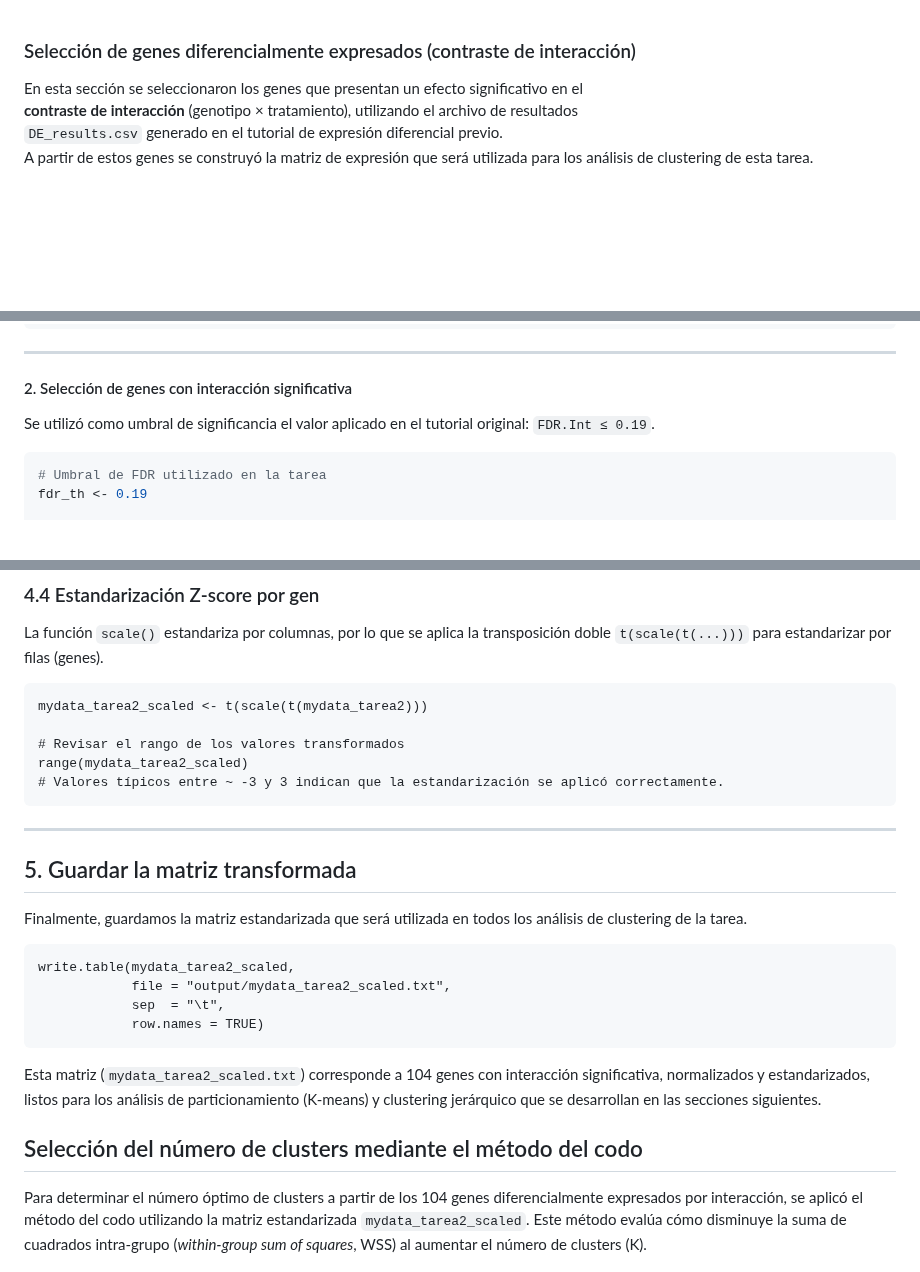
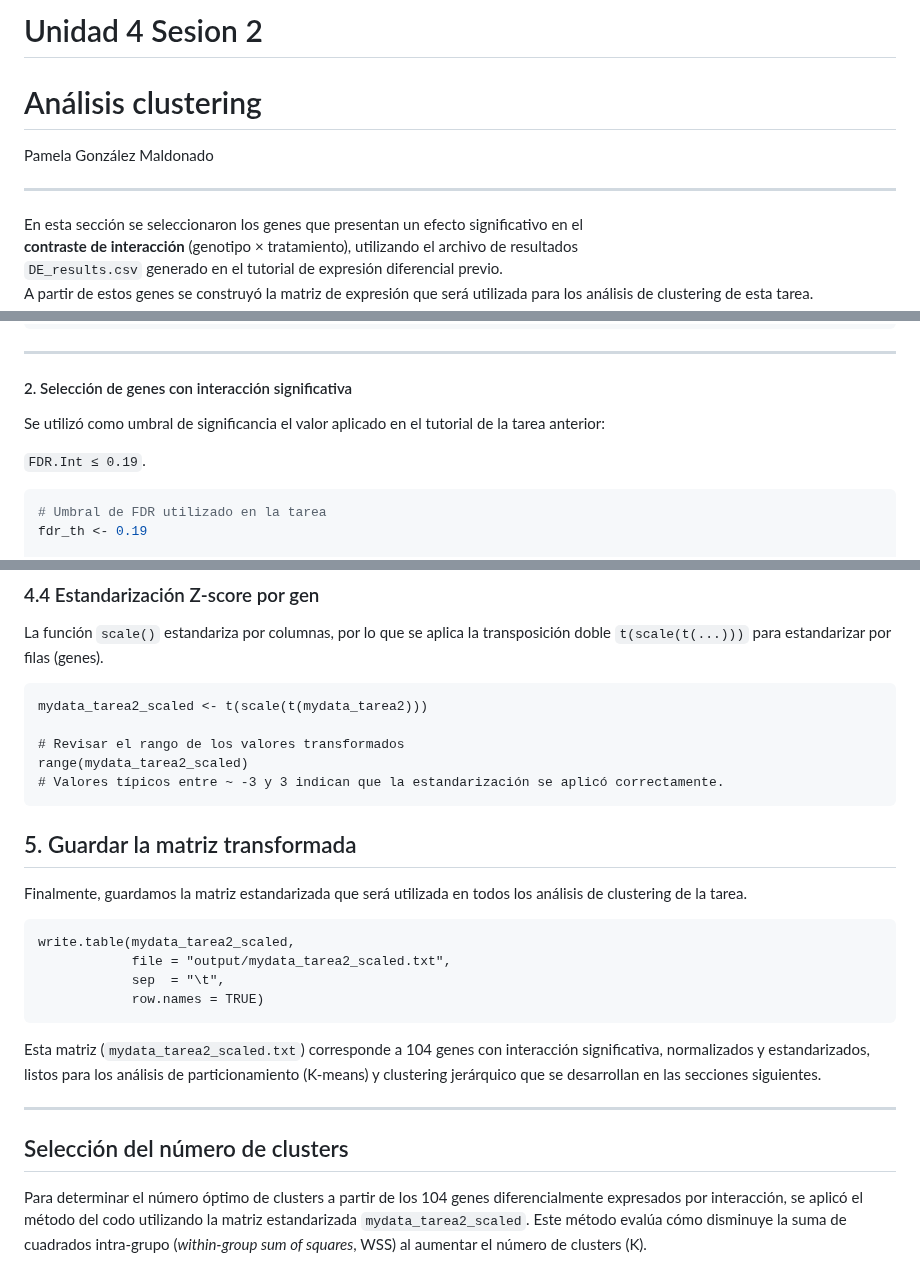
Before and after one commit to pgmaldonado97/Tareas_BioinfRepro2025_PG, a Markdown page: Unidad 4 Sesion 2/README.md, 3 parts joined by grey strips. Drawn GitHub-style; blank space fills up the shorter version.

````diff
--- a/Unidad 4 Sesion 2/README.md
+++ b/Unidad 4 Sesion 2/README.md
@@ -1,8 +1,10 @@
+# Unidad 4 Sesion 2
 
+# Análisis clustering
 
+Pamela González Maldonado
 
-
-### Selección de genes diferencialmente expresados (contraste de interacción)
+---
 
 En esta sección se seleccionaron los genes que presentan un efecto significativo en el
 **contraste de interacción** (genotipo × tratamiento), utilizando el archivo de resultados
@@ -33,7 +35,8 @@ de <- read.csv(file.path(outdir, "DE_results.csv"),
 
 #### 2. Selección de genes con interacción significativa
 
-Se utilizó como umbral de significancia el valor aplicado en el tutorial original:
+Se utilizó como umbral de significancia el valor aplicado en el tutorial de la tarea anterior:
+
 `FDR.Int ≤ 0.19`.
 
 ```r
@@ -172,8 +174,6 @@ La función `scale()` estandariza por columnas, por lo que se aplica la transpos
     range(mydata_tarea2_scaled)
     # Valores típicos entre ~ -3 y 3 indican que la estandarización se aplicó correctamente.
 
----
-
 ## 5. Guardar la matriz transformada
 
 Finalmente, guardamos la matriz estandarizada que será utilizada en todos los análisis de clustering de la tarea.
@@ -185,7 +185,9 @@ Finalmente, guardamos la matriz estandarizada que será utilizada en todos los a
 
 Esta matriz (`mydata_tarea2_scaled.txt`) corresponde a 104 genes con interacción significativa, normalizados y estandarizados, listos para los análisis de particionamiento (K-means) y clustering jerárquico que se desarrollan en las secciones siguientes.
 
-## Selección del número de clusters mediante el método del codo
+---
+
+## Selección del número de clusters
 
 Para determinar el número óptimo de clusters a partir de los 104 genes diferencialmente expresados por interacción, se aplicó el método del codo utilizando la matriz estandarizada `mydata_tarea2_scaled`. Este método evalúa cómo disminuye la suma de cuadrados intra-grupo (*within-group sum of squares*, WSS) al aumentar el número de clusters \(K\).
 
````
Also changed, not shown: other parts of Unidad 4 Sesion 2/README.md (+60 -33 lines).
